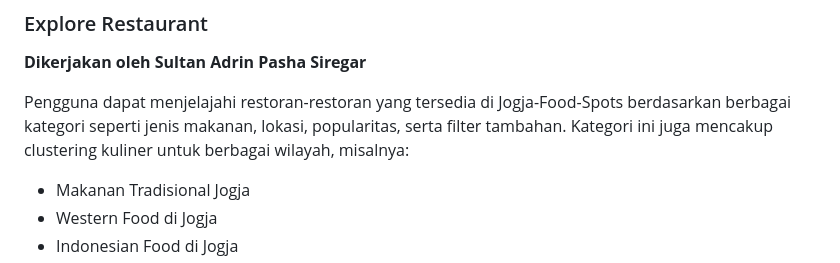
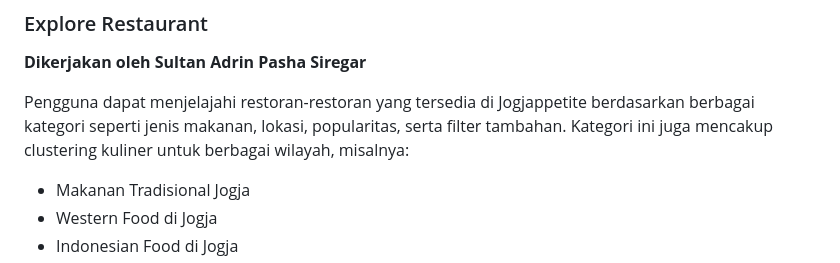
Before and after one commit to Kelompok-C11-PBP-2024-2025/Jogjappetite, a Markdown page: README.md, the part around the change. GitHub-like rendering.

Commit message:
Memperbaiki README.md

```diff
--- a/README.md
+++ b/README.md
@@ -13,7 +13,7 @@ Jogjappetite adalah platform yang dirancang untuk mempermudah pengguna dalam men
 ### Explore Restaurant
 **Dikerjakan oleh Sultan Adrin Pasha Siregar**
 
-Pengguna dapat menjelajahi restoran-restoran yang tersedia di Jogja-Food-Spots berdasarkan berbagai kategori seperti jenis makanan, lokasi, popularitas, serta filter tambahan. Kategori ini juga mencakup clustering kuliner untuk berbagai wilayah, misalnya:
+Pengguna dapat menjelajahi restoran-restoran yang tersedia di Jogjappetite berdasarkan berbagai kategori seperti jenis makanan, lokasi, popularitas, serta filter tambahan. Kategori ini juga mencakup clustering kuliner untuk berbagai wilayah, misalnya:
 
 * Makanan Tradisional Jogja
 * Western Food di Jogja
```
